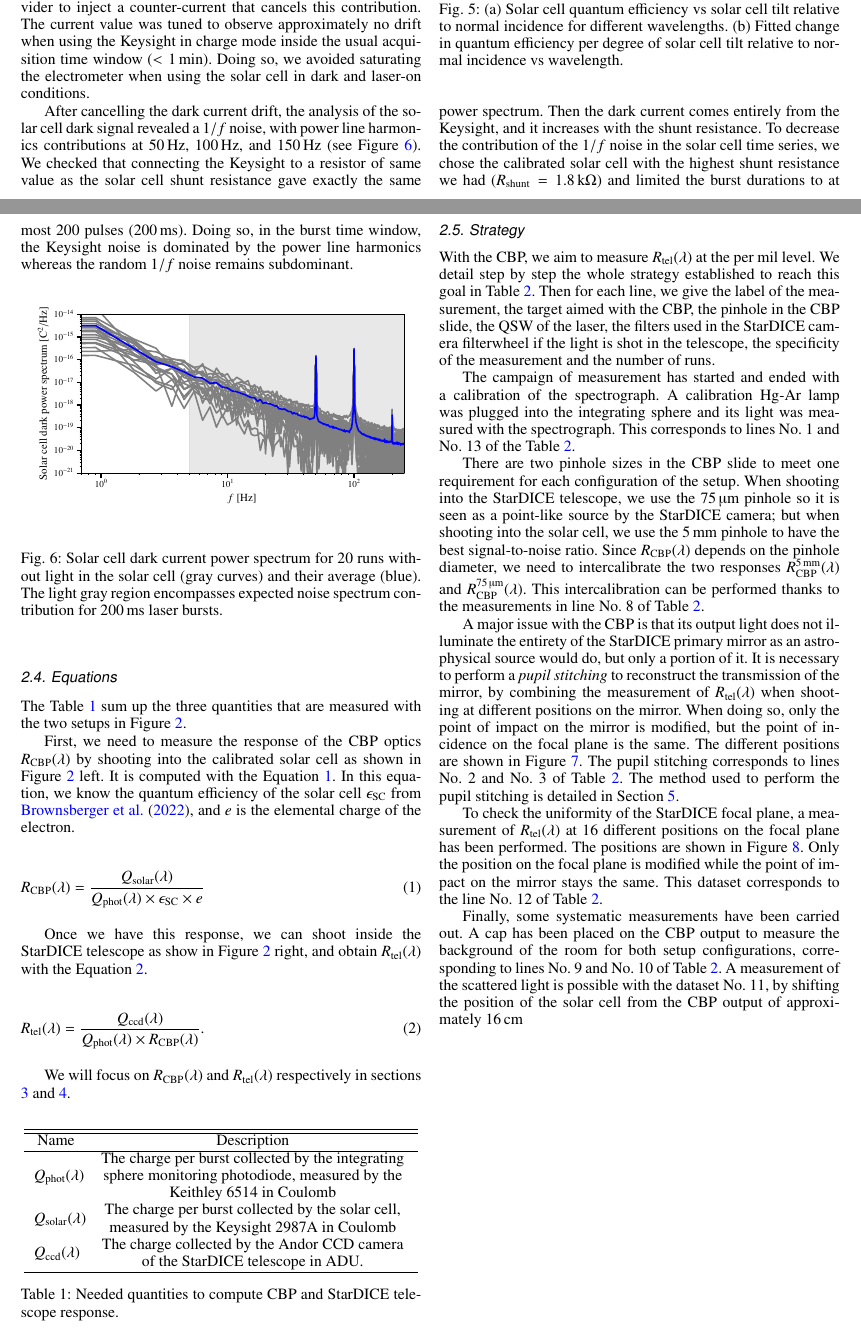
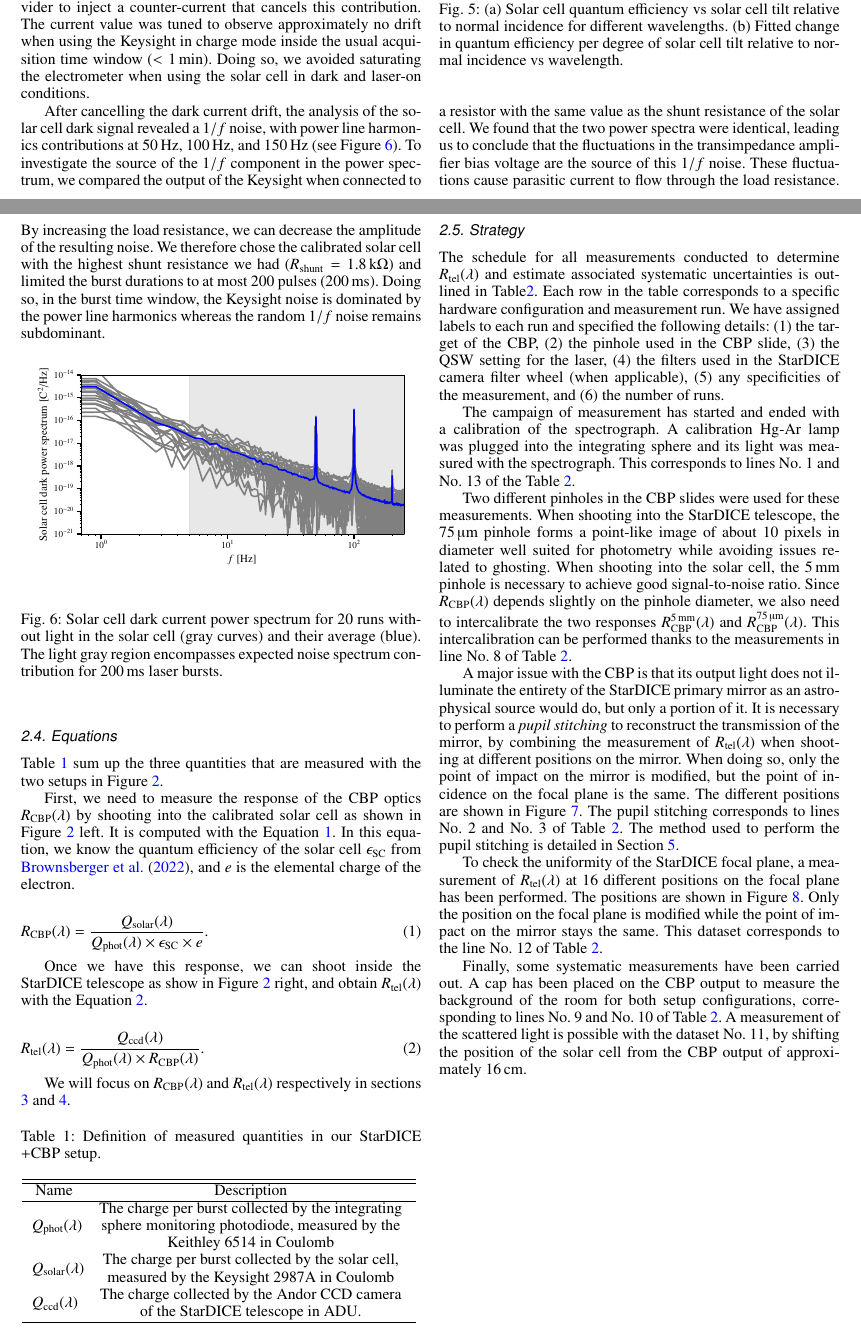
Before and after one commit to tsouverin/cbp_paper, a LaTeX paper (cbp_paper_project/main.tex, which reads cbp_paper_project/sections/2_laboratory_setup.tex): two parts of pages 4 and 5 of 25, joined at a grey line, cut so that both start at the same text. Compiled offline with pdfLaTeX.

Commit message:
End of work on sect. 2

```diff
--- a/cbp_paper_project/sections/2_laboratory_setup.tex
+++ b/cbp_paper_project/sections/2_laboratory_setup.tex
@@ -151,13 +151,7 @@ Due to the low resistance of the solar cell, when plugged into the Keysight elec
 %\item Without offset box: $\sim 20 nA$
 %\item With offset box: $~ <0> nA \pm 5 nA$
 %\end{itemize}
-
-After cancelling the dark current drift, the analysis of the solar cell dark signal revealed a $1/f$ noise, with power line harmonics contributions at \SI{50}{\hertz},  \SI{100}{\hertz}, and \SI{150}{\hertz} (see Figure~\ref{fig:darkcurrentspectrum}).
-We checked that connecting the Keysight to a resistor of same value as the solar cell shunt resistance gave exactly the same
-power spectrum. Then the dark current comes entirely from the Keysight, and it increases with the shunt resistance. To decrease the contribution of the $1/f$ noise in the solar cell time series, we chose the calibrated solar cell with the highest shunt resistance we had ($R_{\rm shunt} = \SI{1.8}{\kilo\ohm}$) and limited the burst durations to at most 200 pulses (\SI{200}{\ms}). Doing so, in the burst time window, the Keysight noise is dominated by the power line harmonics whereas the random $1/f$ noise remains subdominant.
-
-
-
+After cancelling the dark current drift, the analysis of the solar cell dark signal revealed a $1/f$ noise, with power line harmonics contributions at \SI{50}{\hertz},  \SI{100}{\hertz}, and \SI{150}{\hertz} (see Figure~\ref{fig:darkcurrentspectrum}). To investigate the source of the $1/f$ component in the power spectrum, we compared the output of the Keysight when connected to a resistor with the same value as the shunt resistance of the solar cell. We found that the two power spectra were identical, leading us to conclude that the fluctuations in the transimpedance amplifier bias voltage are the source of this $1/f$ noise. These fluctuations cause parasitic current to flow through the load resistance. By increasing the load resistance, we can decrease the amplitude of the resulting noise. We therefore chose the calibrated solar cell with the highest shunt resistance we had ($R_{\rm shunt} = \SI{1.8}{\kilo\ohm}$) and limited the burst durations to at most 200 pulses (\SI{200}{\ms}). Doing so, in the burst time window, the Keysight noise is dominated by the power line harmonics whereas the random $1/f$ noise remains subdominant.
 
 %cbp_paper_plots.py
 \begin{figure}[h]
@@ -172,13 +166,11 @@ power spectrum. Then the dark current comes entirely from the Keysight, and it i
 
 \subsection{Equations}
 
-%From equations, draw the data taking plan
-%with calibrated wavelength
-
-The Table~\ref{tab:quantities} sum up the three quantities that are measured with the two setups in Figure~\ref{fig:cbp_setup}.
+Table~\ref{tab:quantities} sum up the three quantities that are measured with the two setups in Figure~\ref{fig:cbp_setup}.
 
 \begin{table}
-    \centering % used for centering table
+  \centering % used for centering table
+  \caption{Definition of measured quantities in our \SD+CBP setup.}
     \begin{tabular}{M{1cm} M{7cm}} % centered columns (4 columns)
         \hline\hline % inserts double horizontal lines
         Name & Description \\
@@ -189,14 +181,13 @@ The Table~\ref{tab:quantities} sum up the three quantities that are measured wit
         \bf{$\Qccd(\lambda)$} & The charge collected by the Andor CCD camera of the \SD telescope in ADU. \\
         \hline %inserts single line
     \end{tabular}
-    \caption{Needed quantities to compute CBP and \SD telescope response.}
     \label{tab:quantities} % is used to refer this table in the text
 \end{table}
 
 First, we need to measure the response of the CBP optics $\Rcbp(\lambda)$ by shooting into the calibrated solar cell as shown in Figure~\ref{fig:cbp_setup} left. It is computed with the Equation~\ref{eq:rcbp}. In this equation, we know the quantum efficiency of the solar cell $\Esolar$ from \cite{solarcell}, and $e$ is the elemental charge of the electron.
 
 \begin{equation}
-    \Rcbp(\lambda) = \frac{\Qsolar(\lambda)}{\Qphot(\lambda) \times \Esolar \times e}
+    \Rcbp(\lambda) = \frac{\Qsolar(\lambda)}{\Qphot(\lambda) \times \Esolar \times e}.
     \label{eq:rcbp}
 \end{equation}
 
@@ -212,17 +203,17 @@ We will focus on $\Rcbp(\lambda)$ and $\Rtel(\lambda)$ respectively in sections
 \subsection{Strategy}
 \label{sec:strategy}
 
-With the CBP, we aim to measure $\Rtel(\lambda)$ at the per mil level. We detail step by step the whole strategy established to reach this goal in Table~\ref{tab:schedule}. Then for each line, we give the label of the measurement, the target aimed with the CBP, the pinhole in the CBP slide, the QSW of the laser, the filters used in the \SD camera filterwheel if the light is shot in the telescope, the specificity of the measurement and the number of runs.
+The schedule for all measurements conducted to determine $\Rtel(\lambda)$ and estimate associated systematic uncertainties is outlined in Table\ref{tab:schedule}. Each row in the table corresponds to a specific hardware configuration and measurement run. We have assigned labels to each run and specified the following details: (1) the target of the CBP, (2) the pinhole used in the CBP slide, (3) the QSW setting for the laser, (4) the filters used in the \SD camera filter wheel (when applicable), (5) any specificities of the measurement, and (6) the number of runs.
 
 The campaign of measurement has started and ended with a calibration of the spectrograph. A calibration Hg-Ar lamp was plugged into the integrating sphere and its light was measured with the spectrograph. This corresponds to lines No.~1 and No.~13 of the Table~\ref{tab:schedule}.
 
-There are two pinhole sizes in the CBP slide to meet one requirement for each configuration of the setup. When shooting into the \SD telescope, we use the \spinhole pinhole so it is seen as a point-like source by the \SD camera; but when shooting into the solar cell, we use the \bpinhole pinhole to have the best signal-to-noise ratio. Since $\Rcbp(\lambda)$ depends on the pinhole diameter, we need to intercalibrate the two responses $R_\mathrm{CBP}^{\mathrm{\SI{5}{\milli\meter}}} (\lambda)$ and $R_\mathrm{CBP}^{\mathrm{\SI{75}{\micro\meter}}} (\lambda)$. This intercalibration can be performed thanks to the measurements in line No.~8 of Table~\ref{tab:schedule}.
+Two different pinholes in the CBP slides were used for these measurements. When shooting into the \SD telescope, the \spinhole pinhole forms a point-like image of about 10 pixels in diameter well suited for photometry while avoiding issues related to ghosting. When shooting into the solar cell, the \bpinhole pinhole is necessary to achieve good signal-to-noise ratio. Since $\Rcbp(\lambda)$ depends slightly on the pinhole diameter, we also need to intercalibrate the two responses $R_\mathrm{CBP}^{\mathrm{\SI{5}{\milli\meter}}} (\lambda)$ and $R_\mathrm{CBP}^{\mathrm{\SI{75}{\micro\meter}}} (\lambda)$. This intercalibration can be performed thanks to the measurements in line No.~8 of Table~\ref{tab:schedule}.
 
 A major issue with the CBP is that its output light does not illuminate the entirety of the \SD primary mirror as an astrophysical source would do, but only a portion of it. It is necessary to perform a \textit{pupil stitching} to reconstruct the transmission of the mirror, by combining the measurement of $\Rtel(\lambda)$ when shooting at different positions on the mirror. When doing so, only the point of impact on the mirror is modified, but the point of incidence on the focal plane is the same. The different positions are shown in Figure~\ref{fig:8_mirror_positions}. The pupil stitching corresponds to lines No.~2 and No.~3 of Table~\ref{tab:schedule}. The method used to perform the pupil stitching is detailed in Section~\ref{sec:pupil_stitching}.
 
 To check the uniformity of the \SD focal plane, a measurement of $\Rtel(\lambda)$ at 16 different positions on the focal plane has been performed. The positions are shown in Figure~\ref{fig:ccd_grid}. Only the position on the focal plane is modified while the point of impact on the mirror stays the same. This dataset corresponds to the line No.~12 of Table~\ref{tab:schedule}.
 
-Finally, some systematic measurements have been carried out. A cap has been placed on the CBP output to measure the background of the room for both setup configurations, corresponding to lines No.~9 and No.~10 of Table~\ref{tab:schedule}. A measurement of the scattered light is possible with the dataset No.~11, by shifting the position of the solar cell from the CBP output of approximately \SI{16}{\centi\meter}
+Finally, some systematic measurements have been carried out. A cap has been placed on the CBP output to measure the background of the room for both setup configurations, corresponding to lines No.~9 and No.~10 of Table~\ref{tab:schedule}. A measurement of the scattered light is possible with the dataset No.~11, by shifting the position of the solar cell from the CBP output of approximately \SI{16}{\centi\meter}.
 
 
 \begin{table*}[t]{}
```
Also changed, not shown: cbp_paper_project/sections/2_laboratory_setup.tex (6 more changed lines).
